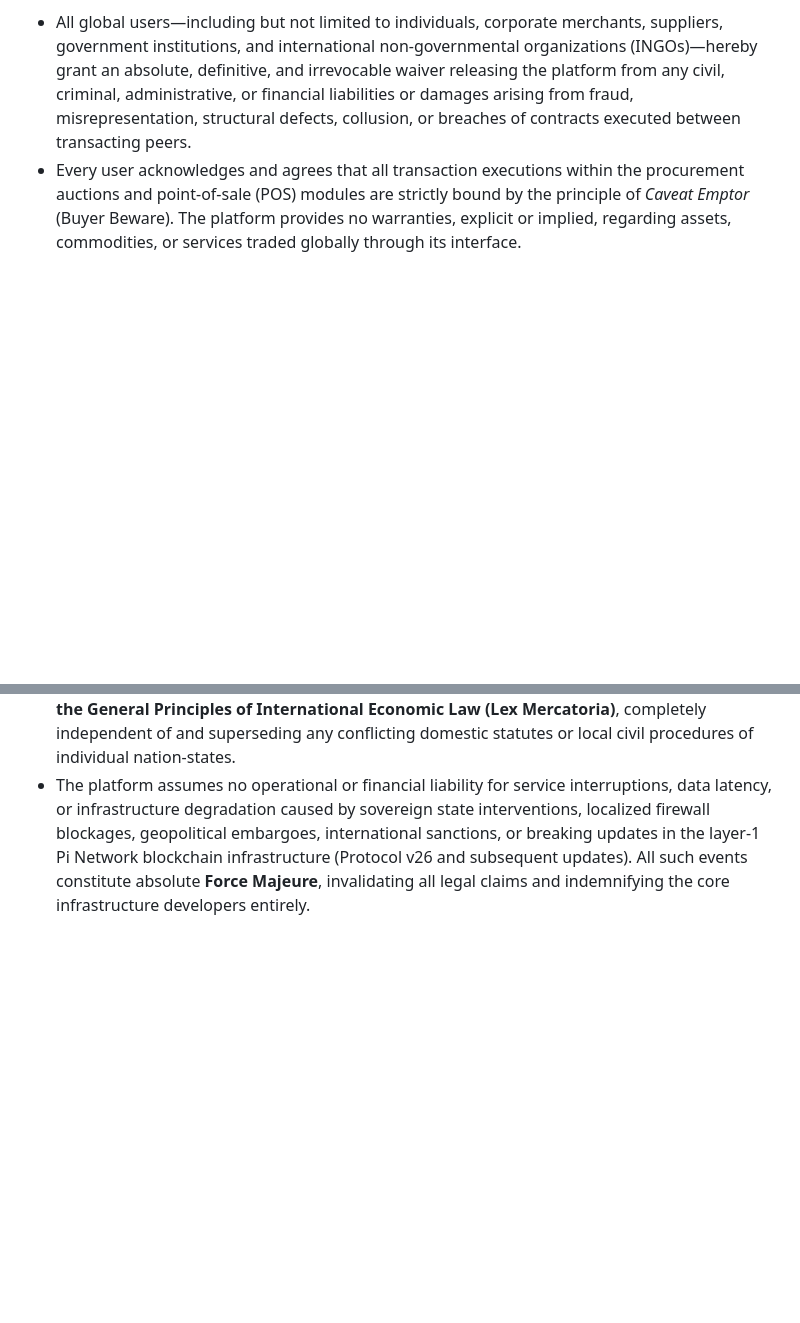
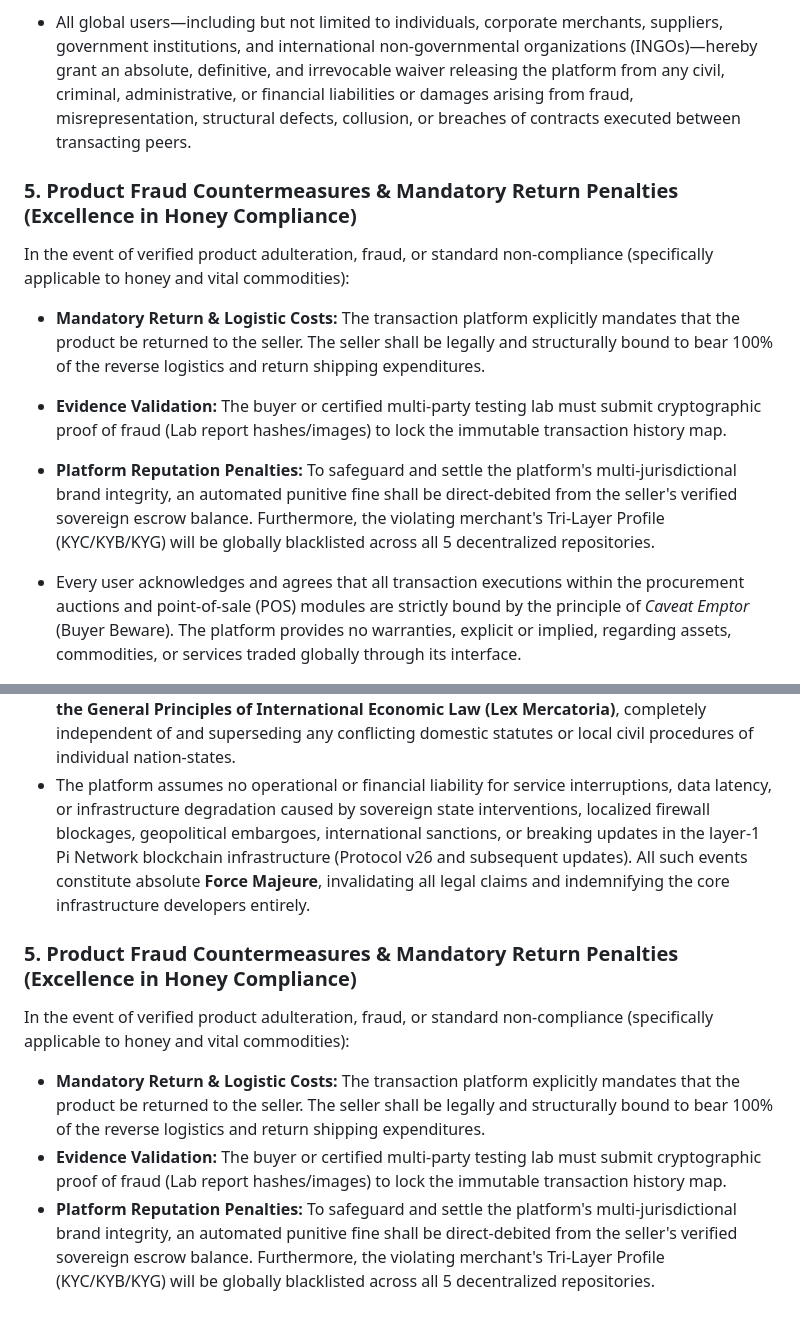
Before and after one commit to mibo01699/suppliers-auction, a Markdown page: GLOBAL_LEGAL_DISPUTE_PROTOCOL.md, 2 parts joined by grey strips. Rendered like a GitHub page; blank space fills up the shorter version.

```diff
--- a/GLOBAL_LEGAL_DISPUTE_PROTOCOL.md
+++ b/GLOBAL_LEGAL_DISPUTE_PROTOCOL.md
@@ -3,6 +3,13 @@
 ## 1. Global Multi-Jurisdictional Liability Waiver
 The applications, software architectures, and repositories within this five-repo ecosystem operate exclusively as a decentralized peer-to-peer (P2P) cloud infrastructure and technology mediation service provider. The platform, its core management, parent entities, individual developers, and network service providers do not represent buyers, suppliers, merchants, or institutional entities, nor do they assume any liability for the quality, legality, or execution of cross-border transactions. Consequently:
 * All global users—including but not limited to individuals, corporate merchants, suppliers, government institutions, and international non-governmental organizations (INGOs)—hereby grant an absolute, definitive, and irrevocable waiver releasing the platform from any civil, criminal, administrative, or financial liabilities or damages arising from fraud, misrepresentation, structural defects, collusion, or breaches of contracts executed between transacting peers.
+
+### 5. Product Fraud Countermeasures & Mandatory Return Penalties (Excellence in Honey Compliance)
+In the event of verified product adulteration, fraud, or standard non-compliance (specifically applicable to honey and vital commodities):
+* **Mandatory Return & Logistic Costs:** The transaction platform explicitly mandates that the product be returned to the seller. The seller shall be legally and structurally bound to bear 100% of the reverse logistics and return shipping expenditures.
+* **Evidence Validation:** The buyer or certified multi-party testing lab must submit cryptographic proof of fraud (Lab report hashes/images) to lock the immutable transaction history map.
+* **Platform Reputation Penalties:** To safeguard and settle the platform's multi-jurisdictional brand integrity, an automated punitive fine shall be direct-debited from the seller's verified sovereign escrow balance. Furthermore, the violating merchant's Tri-Layer Profile (KYC/KYB/KYG) will be globally blacklisted across all 5 decentralized repositories.
+
 * Every user acknowledges and agrees that all transaction executions within the procurement auctions and point-of-sale (POS) modules are strictly bound by the principle of *Caveat Emptor* (Buyer Beware). The platform provides no warranties, explicit or implied, regarding assets, commodities, or services traded globally through its interface.
 
 ## 2. Compliance with International Sanctions & Anti-Financial Crime Mandates (AML/CFT)
@@ -19,3 +26,9 @@ To insulate the software ecosystem from being drawn into localized domestic cour
 ## 4. Governing Law & Sovereign Force Majeure
 * This protocol and all non-contractual obligations arising out of or in connection with it shall be governed by, construed, and enforced in accordance with **International Commercial Law and the General Principles of International Economic Law (Lex Mercatoria)**, completely independent of and superseding any conflicting domestic statutes or local civil procedures of individual nation-states.
 * The platform assumes no operational or financial liability for service interruptions, data latency, or infrastructure degradation caused by sovereign state interventions, localized firewall blockages, geopolitical embargoes, international sanctions, or breaking updates in the layer-1 Pi Network blockchain infrastructure (Protocol v26 and subsequent updates). All such events constitute absolute **Force Majeure**, invalidating all legal claims and indemnifying the core infrastructure developers entirely.
+
+### 5. Product Fraud Countermeasures & Mandatory Return Penalties (Excellence in Honey Compliance)
+In the event of verified product adulteration, fraud, or standard non-compliance (specifically applicable to honey and vital commodities):
+* **Mandatory Return & Logistic Costs:** The transaction platform explicitly mandates that the product be returned to the seller. The seller shall be legally and structurally bound to bear 100% of the reverse logistics and return shipping expenditures.
+* **Evidence Validation:** The buyer or certified multi-party testing lab must submit cryptographic proof of fraud (Lab report hashes/images) to lock the immutable transaction history map.
+* **Platform Reputation Penalties:** To safeguard and settle the platform's multi-jurisdictional brand integrity, an automated punitive fine shall be direct-debited from the seller's verified sovereign escrow balance. Furthermore, the violating merchant's Tri-Layer Profile (KYC/KYB/KYG) will be globally blacklisted across all 5 decentralized repositories.
```
